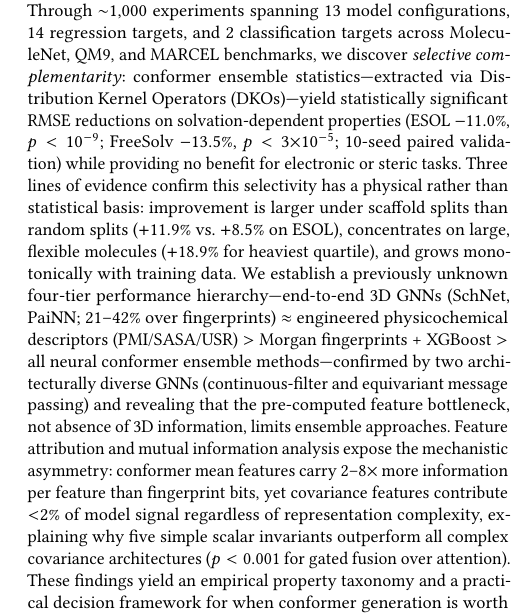
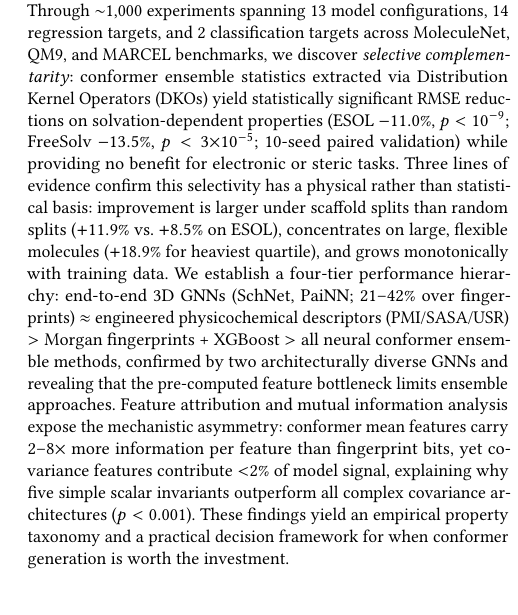
Before and after one commit to JasperZG/dko, a LaTeX paper (paper/main.tex): part of one column of page 1 of 15, cut so that both start at the same text. Compiled offline with pdfLaTeX.

Commit message:
Fix abstract: remove em-dashes, trim to 1793 chars (under 1920 arXiv limit)
- Remove em-dashes from abstract (replaced with colons/spaces)
- Remove 'previously unknown' and 'regardless of representation complexity'
- Shorten hierarchy sentence; result: 1793 plain-text chars
- Rebuild dko_arxiv.tar.gz with updated main.tex (16 pages, 0 overflows)

```diff
--- a/paper/main.tex
+++ b/paper/main.tex
@@ -99,10 +99,10 @@
 \begin{abstract}
 When do three-dimensional conformer ensembles improve molecular property prediction beyond two-dimensional fingerprints?
 We provide the first systematic, mechanistically grounded answer.
-Through ${\sim}$1,000 experiments spanning 13 model configurations, 14 regression targets, and \rev{2 classification targets} across MoleculeNet, QM9, and MARCEL benchmarks, we discover \emph{selective complementarity}: conformer ensemble statistics---extracted via Distribution Kernel Operators (DKOs)---yield statistically significant RMSE reductions on solvation-dependent properties (ESOL $-11.0\%$, $p < 10^{-9}$; FreeSolv $-13.5\%$, $p < 3{\times}10^{-5}$; 10-seed paired validation) while providing no benefit for electronic or steric tasks.
+Through ${\sim}$1,000 experiments spanning 13 model configurations, 14 regression targets, and \rev{2 classification targets} across MoleculeNet, QM9, and MARCEL benchmarks, we discover \emph{selective complementarity}: conformer ensemble statistics extracted via Distribution Kernel Operators (DKOs) yield statistically significant RMSE reductions on solvation-dependent properties (ESOL $-11.0\%$, $p < 10^{-9}$; FreeSolv $-13.5\%$, $p < 3{\times}10^{-5}$; 10-seed paired validation) while providing no benefit for electronic or steric tasks.
 Three lines of evidence confirm this selectivity has a physical rather than statistical basis: improvement is larger under scaffold splits than random splits ($+11.9\%$ vs.\ $+8.5\%$ on ESOL), concentrates on large, flexible molecules ($+18.9\%$ for heaviest quartile), and grows monotonically with training data.
-\rev{We establish a previously unknown four-tier performance hierarchy---end-to-end 3D GNNs (SchNet, PaiNN; 21--42\% over fingerprints) $\approx$ engineered physicochemical descriptors (PMI/SASA/USR) $>$ Morgan fingerprints + XGBoost $>$ all neural conformer ensemble methods---confirmed by two architecturally diverse GNNs (continuous-filter and equivariant message passing) and revealing that the pre-computed feature bottleneck, not absence of 3D information, limits ensemble approaches.}
-Feature attribution and mutual information analysis expose the mechanistic asymmetry: conformer mean features carry 2--8$\times$ more information per feature than fingerprint bits, yet covariance features contribute $<$2\% of model signal regardless of representation complexity, explaining why five simple scalar invariants outperform all complex covariance architectures ($p < 0.001$ for gated fusion over attention).
+\rev{We establish a four-tier performance hierarchy: end-to-end 3D GNNs (SchNet, PaiNN; 21--42\% over fingerprints) $\approx$ engineered physicochemical descriptors (PMI/SASA/USR) $>$ Morgan fingerprints + XGBoost $>$ all neural conformer ensemble methods, confirmed by two architecturally diverse GNNs and revealing that the pre-computed feature bottleneck limits ensemble approaches.}
+Feature attribution and mutual information analysis expose the mechanistic asymmetry: conformer mean features carry 2--8$\times$ more information per feature than fingerprint bits, yet covariance features contribute $<$2\% of model signal, explaining why five simple scalar invariants outperform all complex covariance architectures ($p < 0.001$).
 These findings yield an empirical property taxonomy and a practical decision framework for when conformer generation is worth the investment.
 \end{abstract}
 
```
Also changed, not shown: 1 other file.
